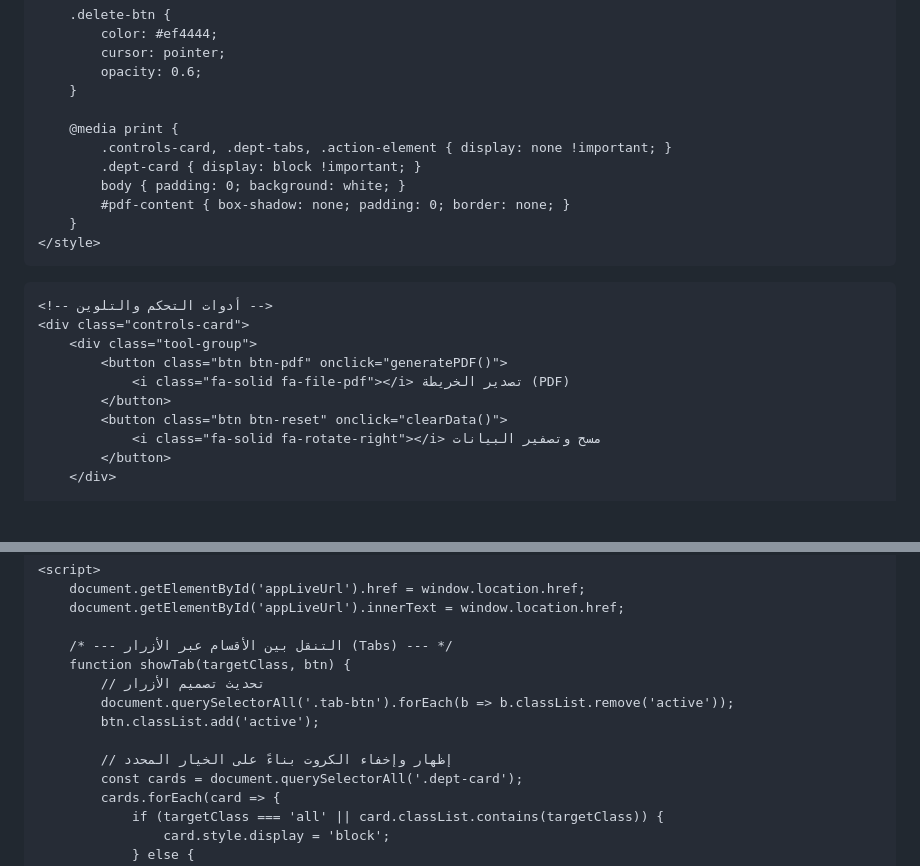
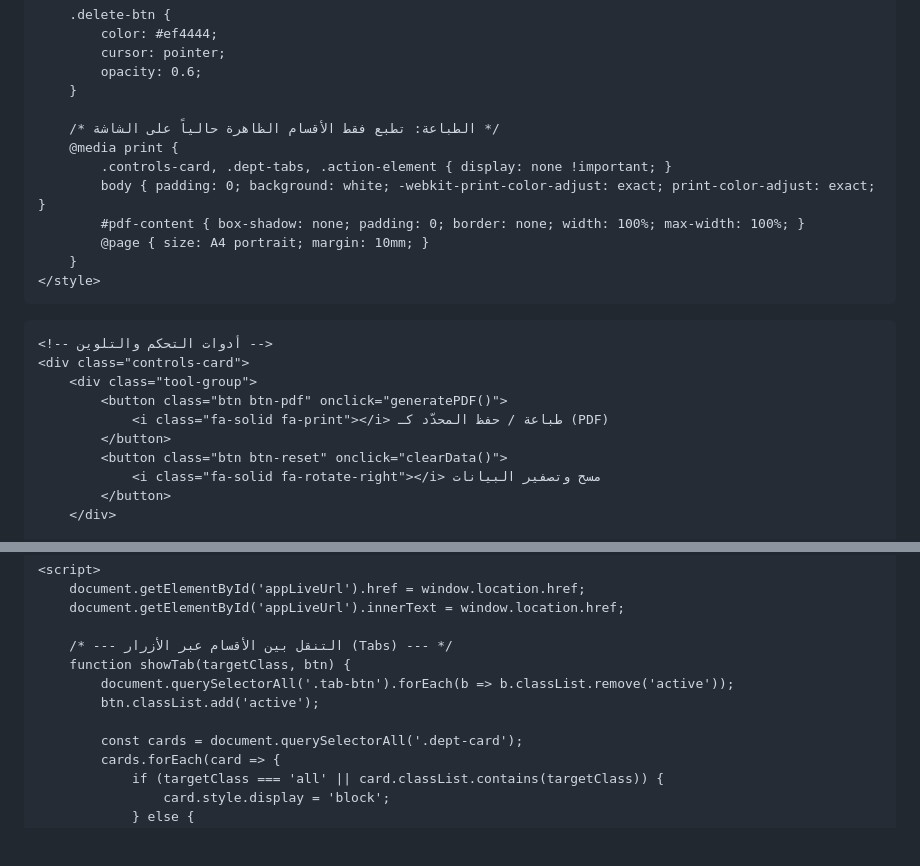
Before and after one commit to Mohammedjhm96/Patients-handover-map, a Markdown page: README.md, 2 parts joined by grey strips. Rendered like a GitHub page; blank space fills up the shorter version.

```diff
--- a/README.md
+++ b/README.md
@@ -313,11 +318,12 @@
             opacity: 0.6;
         }
 
+        /* الطباعة: تطبع فقط الأقسام الظاهرة حالياً على الشاشة */
         @media print {
             .controls-card, .dept-tabs, .action-element { display: none !important; }
-            .dept-card { display: block !important; }
-            body { padding: 0; background: white; }
-            #pdf-content { box-shadow: none; padding: 0; border: none; }
+            body { padding: 0; background: white; -webkit-print-color-adjust: exact; print-color-adjust: exact; }
+            #pdf-content { box-shadow: none; padding: 0; border: none; width: 100%; max-width: 100%; }
+            @page { size: A4 portrait; margin: 10mm; }
         }
     </style>
 </head>
@@ -327,7 +333,7 @@
     <div class="controls-card">
         <div class="tool-group">
             <button class="btn btn-pdf" onclick="generatePDF()">
-                <i class="fa-solid fa-file-pdf"></i> تصدير الخريطة (PDF)
+                <i class="fa-solid fa-print"></i> طباعة / حفظ المحدّد كـ (PDF)
             </button>
             <button class="btn btn-reset" onclick="clearData()">
                 <i class="fa-solid fa-rotate-right"></i> مسح وتصفير البيانات
@@ -548,11 +554,9 @@
 
         /* --- التنقل بين الأقسام عبر الأزرار (Tabs) --- */
         function showTab(targetClass, btn) {
-            // تحديث تصميم الأزرار
             document.querySelectorAll('.tab-btn').forEach(b => b.classList.remove('active'));
             btn.classList.add('active');
 
-            // إظهار وإخفاء الكروت بناءً على الخيار المحدد
             const cards = document.querySelectorAll('.dept-card');
             cards.forEach(card => {
                 if (targetClass === 'all' || card.classList.contains(targetClass)) {
```
Also changed, not shown: other parts of README.md (+26 -43 lines).
